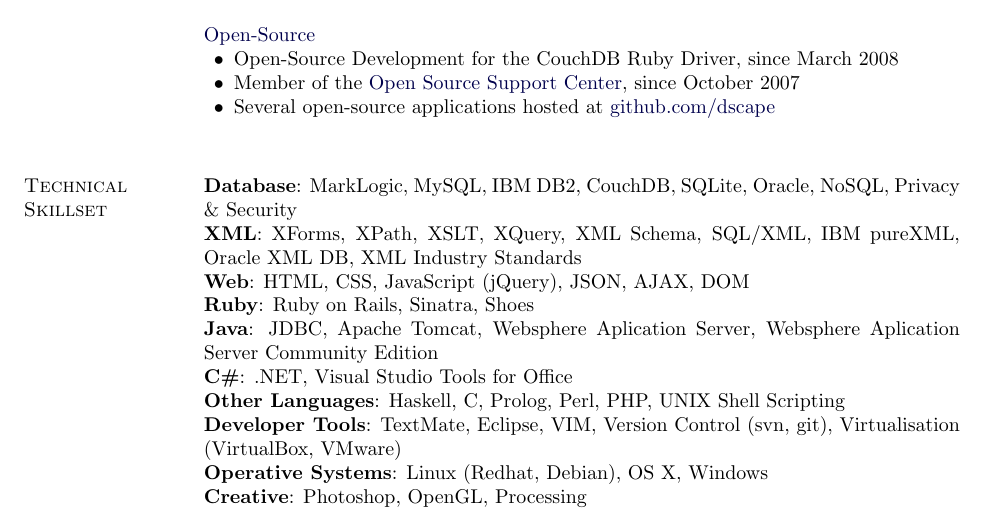
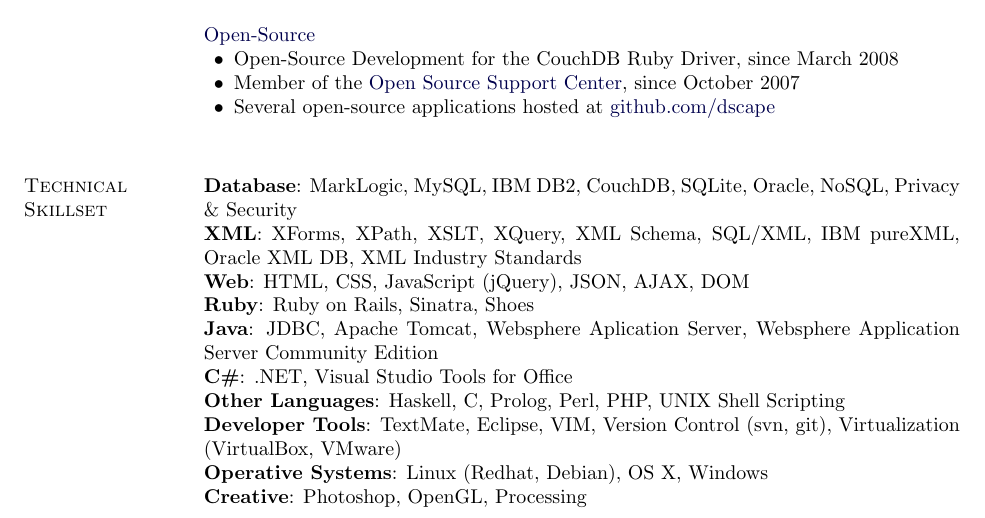
Before and after one commit to dscape/NunoJobResume, a LaTeX CV (nunojob-resume.tex): part of page 2 of 2, cut so that both start at the same text. Compiled offline with pdfLaTeX.

Commit message:
changed profile

```diff
--- a/nunojob-resume.tex
+++ b/nunojob-resume.tex
@@ -361,7 +361,7 @@
 \textbf{Ruby}: Ruby on Rails, Sinatra, Shoes
 \blankline
 
-\textbf{Java}: JDBC, Apache Tomcat, Websphere Aplication Server, Websphere Aplication Server Community Edition
+\textbf{Java}: JDBC, Apache Tomcat, Websphere Aplication Server, Websphere Application Server Community Edition
 \blankline
 
 \textbf{C\#}: .NET, Visual Studio Tools for Office
@@ -370,7 +370,7 @@
 \textbf{Other Languages}: Haskell, C, Prolog, Perl, PHP, UNIX Shell Scripting
 \blankline
 
-\textbf{Developer Tools}: TextMate, Eclipse, VIM, Version Control (svn, git), Virtualisation (VirtualBox, VMware)
+\textbf{Developer Tools}: TextMate, Eclipse, VIM, Version Control (svn, git), Virtualization (VirtualBox, VMware)
 \blankline
 
 \textbf{Operative Systems}: Linux (Redhat, Debian), OS X, Windows
```
